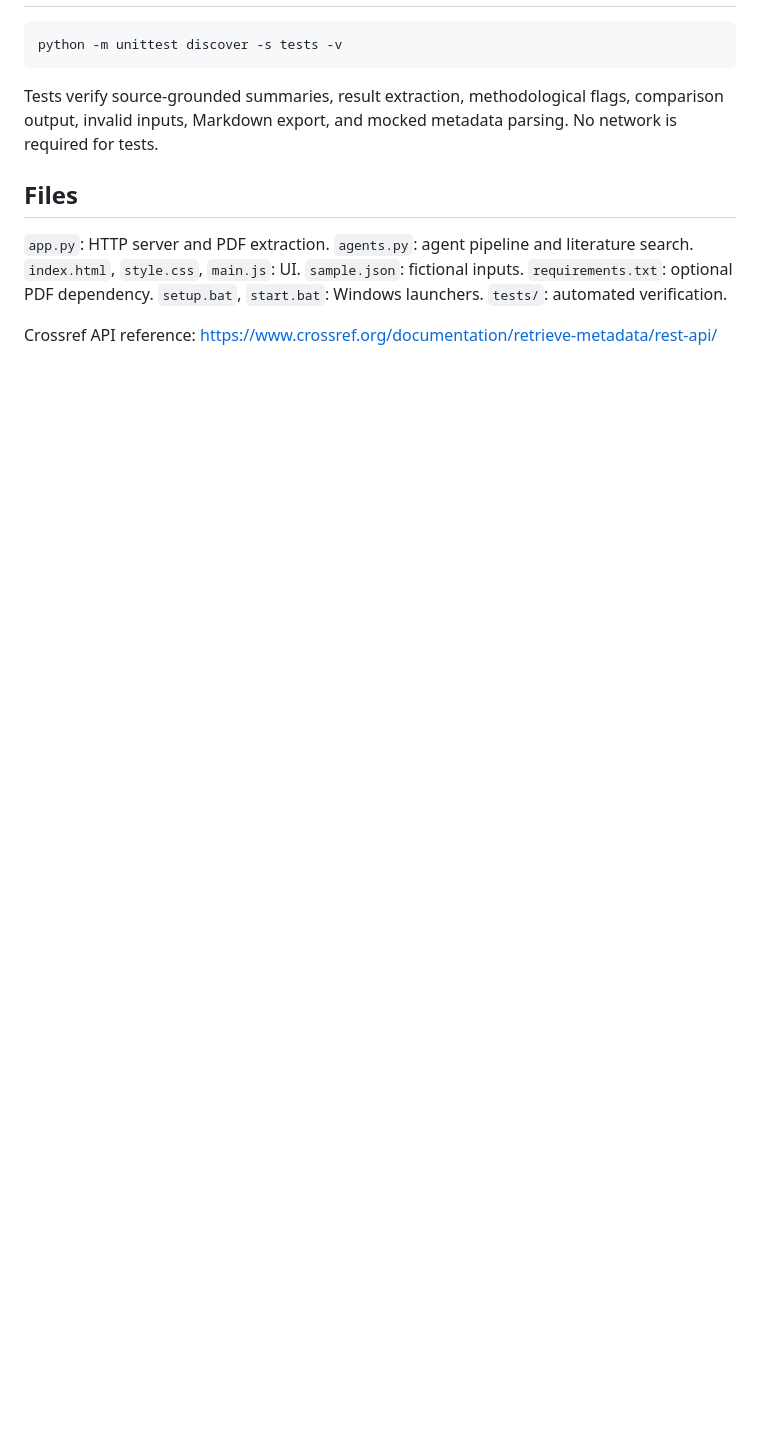
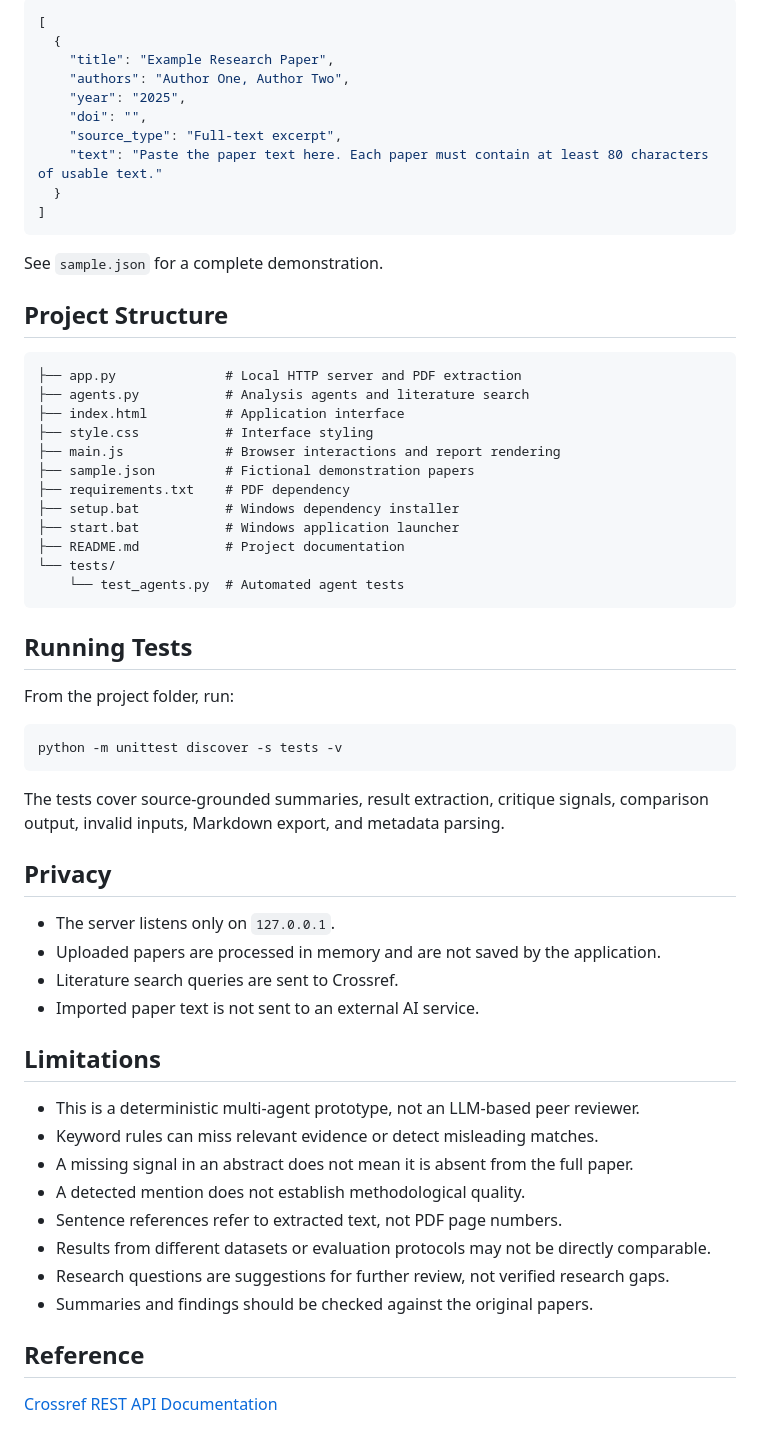
Before and after one commit to chetan-sys-ops/chetan-research-paper-analyzer, a Markdown page: README.md, the part around one of its changes. Drawn GitHub-style; blank space fills up the shorter version.

````diff
--- a/README.md
+++ b/README.md
@@ -45,10 +142,63 @@ The server binds only to localhost. Imported text and PDFs are processed in memo
+```json
+[
+  {
+    "title": "Example Research Paper",
+    "authors": "Author One, Author Two",
+    "year": "2025",
+    "doi": "",
+    "source_type": "Full-text excerpt",
+    "text": "Paste the paper text here. Each paper must contain at least 80 characters of usable text."
+  }
+]
+```
+
+See `sample.json` for a complete demonstration.
+
+## Project Structure
+
+```text
+├── app.py              # Local HTTP server and PDF extraction
+├── agents.py           # Analysis agents and literature search
+├── index.html          # Application interface
+├── style.css           # Interface styling
+├── main.js             # Browser interactions and report rendering
+├── sample.json         # Fictional demonstration papers
+├── requirements.txt    # PDF dependency
+├── setup.bat           # Windows dependency installer
+├── start.bat           # Windows application launcher
+├── README.md           # Project documentation
+└── tests/
+    └── test_agents.py  # Automated agent tests
+```
+
+## Running Tests
+
+From the project folder, run:
+
+```bash
 python -m unittest discover -s tests -v
 ```
 
-Tests verify source-grounded summaries, result extraction, methodological flags, comparison output, invalid inputs, Markdown export, and mocked metadata parsing. No network is required for tests.
+The tests cover source-grounded summaries, result extraction, critique signals, comparison output, invalid inputs, Markdown export, and metadata parsing.
 
-## Files
+## Privacy
 
-`app.py`: HTTP server and PDF extraction. `agents.py`: agent pipeline and literature search. `index.html`, `style.css`, `main.js`: UI. `sample.json`: fictional inputs. `requirements.txt`: optional PDF dependency. `setup.bat`, `start.bat`: Windows launchers. `tests/`: automated verification.
+- The server listens only on `127.0.0.1`.
+- Uploaded papers are processed in memory and are not saved by the application.
+- Literature search queries are sent to Crossref.
+- Imported paper text is not sent to an external AI service.
 
-Crossref API reference: https://www.crossref.org/documentation/retrieve-metadata/rest-api/
+## Limitations
+
+- This is a deterministic multi-agent prototype, not an LLM-based peer reviewer.
+- Keyword rules can miss relevant evidence or detect misleading matches.
+- A missing signal in an abstract does not mean it is absent from the full paper.
+- A detected mention does not establish methodological quality.
+- Sentence references refer to extracted text, not PDF page numbers.
+- Results from different datasets or evaluation protocols may not be directly comparable.
+- Research questions are suggestions for further review, not verified research gaps.
+- Summaries and findings should be checked against the original papers.
+
+## Reference
+
+[Crossref REST API Documentation](https://www.crossref.org/documentation/retrieve-metadata/rest-api/)
````
Also changed, not shown: other parts of README.md (+124 -27 lines).
